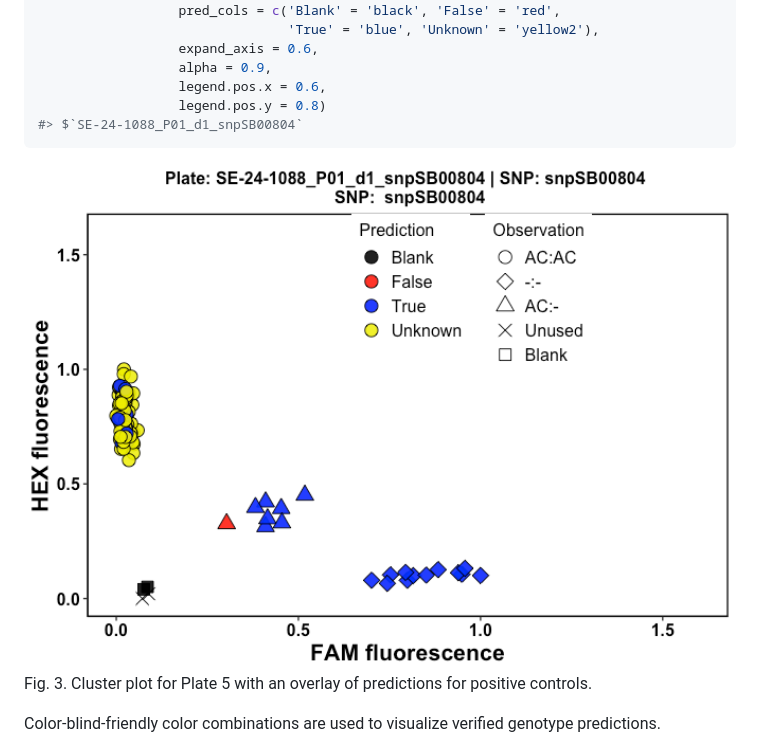
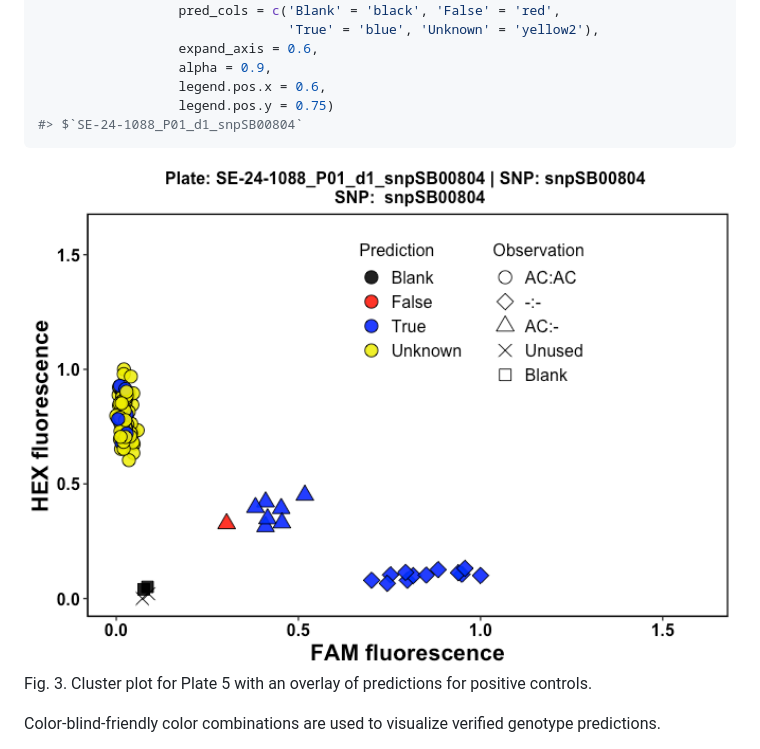
Before and after one commit to awkena/panGenomeBreedr, a Markdown page: README.md, the part around the change. GitHub-like rendering; pictures changed too: man/figures/README-plate_05_qc_2-1.png.

````diff
--- a/README.md
+++ b/README.md
@@ -228,7 +228,7 @@ library(panGenomeBreedr)
                   expand_axis = 0.6,
                   alpha = 0.9,
                   legend.pos.x = 0.6,
-                  legend.pos.y = 0.8)
+                  legend.pos.y = 0.75)
 #> $`SE-24-1088_P01_d1_snpSB00804`
 ```
 
````
Also changed, not shown: 1 other file.
